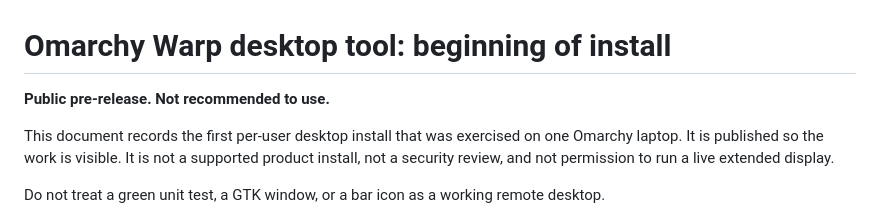
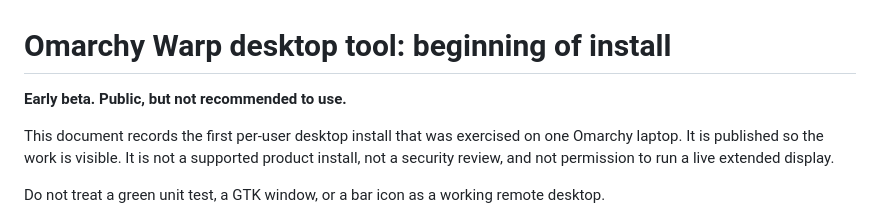
Before and after one commit to CG-8663/omarchy-warp, a Markdown page: docs/DESKTOP-INSTALL.md, the part around the change. Drawn GitHub-style.

```diff
--- a/docs/DESKTOP-INSTALL.md
+++ b/docs/DESKTOP-INSTALL.md
@@ -1,6 +1,6 @@
 # Omarchy Warp desktop tool: beginning of install
 
-**Public pre-release. Not recommended to use.**
+**Early beta. Public, but not recommended to use.**
 
 This document records the first per-user desktop install that was exercised on one Omarchy laptop. It is published so the work is visible. It is not a supported product install, not a security review, and not permission to run a live extended display.
 
```
Also changed, not shown: README.md (+6 -6 lines).
